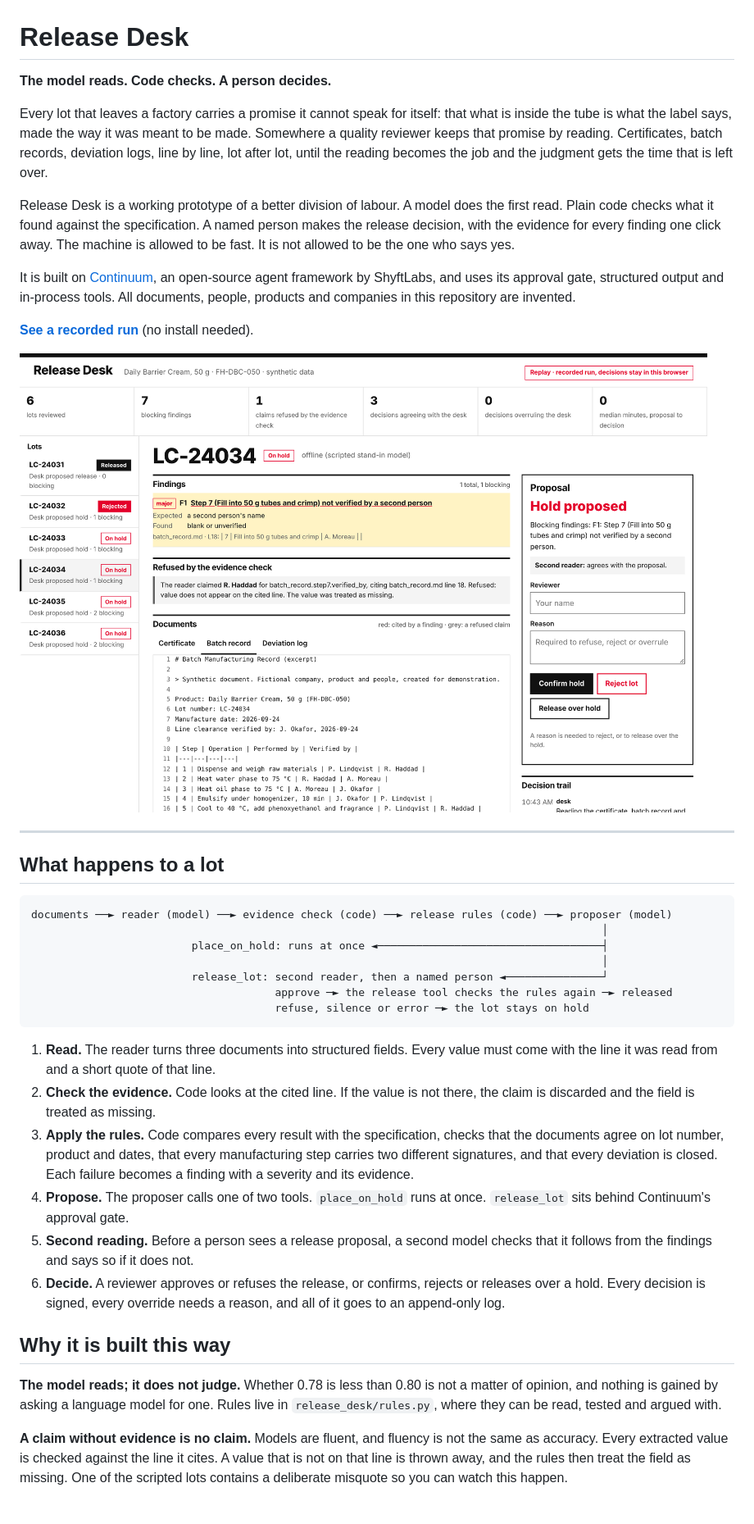
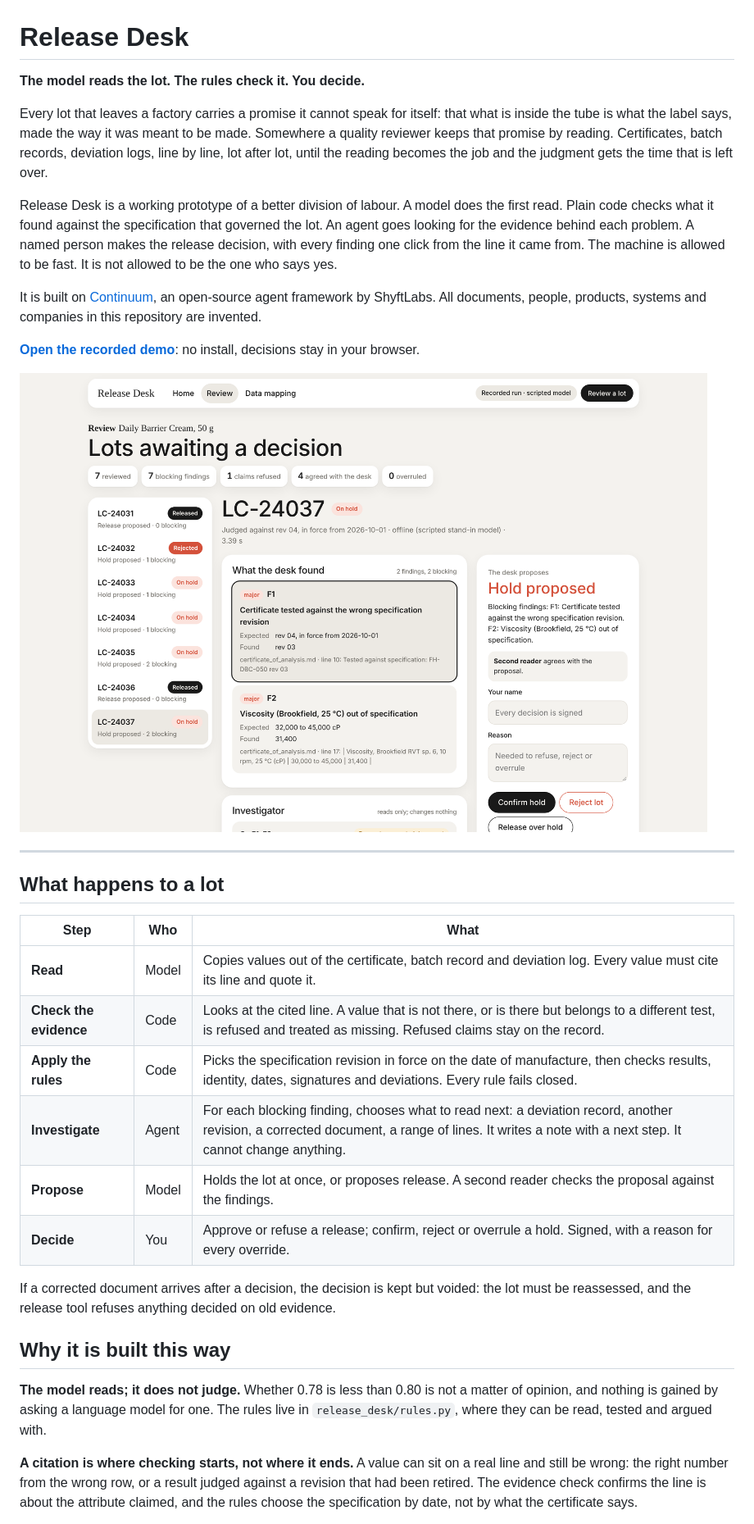
Before and after one commit to Moezusb/release-desk, a Markdown page: README.md, the part around one of its changes. Shown at 82% size. Drawn GitHub-style; pictures changed too: docs/screenshot.png.

````diff
--- a/README.md
+++ b/README.md
@@ -1,14 +1,14 @@
 # Release Desk
 
-**The model reads. Code checks. A person decides.**
+**The model reads the lot. The rules check it. You decide.**
 
 Every lot that leaves a factory carries a promise it cannot speak for itself: that what is inside the tube is what the label says, made the way it was meant to be made. Somewhere a quality reviewer keeps that promise by reading. Certificates, batch records, deviation logs, line by line, lot after lot, until the reading becomes the job and the judgment gets the time that is left over.
 
-Release Desk is a working prototype of a better division of labour. A model does the first read. Plain code checks what it found against the specification. A named person makes the release decision, with the evidence for every finding one click away. The machine is allowed to be fast. It is not allowed to be the one who says yes.
+Release Desk is a working prototype of a better division of labour. A model does the first read. Plain code checks what it found against the specification that governed the lot. An agent goes looking for the evidence behind each problem. A named person makes the release decision, with every finding one click from the line it came from. The machine is allowed to be fast. It is not allowed to be the one who says yes.
 
-It is built on [Continuum](https://github.com/shyftlabs/continuum), an open-source agent framework by ShyftLabs, and uses its approval gate, structured output and in-process tools. All documents, people, products and companies in this repository are invented.
+It is built on [Continuum](https://github.com/shyftlabs/continuum), an open-source agent framework by ShyftLabs. All documents, people, products, systems and companies in this repository are invented.
 
-**[See a recorded run](https://moezusb.github.io/release-desk/)** (no install needed).
+**[Open the recorded demo](https://moezusb.github.io/release-desk/)**: no install, decisions stay in your browser.
 
 ![The reviewer's screen](docs/screenshot.png)
 
@@ -16,26 +16,20 @@ It is built on [Continuum](https://github.com/shyftlabs/continuum), an open-sour
 
 ## What happens to a lot
 
-```
-documents ──► reader (model) ──► evidence check (code) ──► release rules (code) ──► proposer (model)
-                                                                                         │
-                         place_on_hold: runs at once ◄───────────────────────────────────┤
-                                                                                         │
-                         release_lot: second reader, then a named person ◄───────────────┘
-                                      approve ─► the release tool checks the rules again ─► released
-                                      refuse, silence or error ─► the lot stays on hold
-```
+| Step | Who | What |
+|---|---|---|
+| **Read** | Model | Copies values out of the certificate, batch record and deviation log. Every value must cite its line and quote it. |
+| **Check the evidence** | Code | Looks at the cited line. A value that is not there, or is there but belongs to a different test, is refused and treated as missing. Refused claims stay on the record. |
+| **Apply the rules** | Code | Picks the specification revision in force on the date of manufacture, then checks results, identity, dates, signatures and deviations. Every rule fails closed. |
+| **Investigate** | Agent | For each blocking finding, chooses what to read next: a deviation record, another revision, a corrected document, a range of lines. It writes a note with a next step. It cannot change anything. |
+| **Propose** | Model | Holds the lot at once, or proposes release. A second reader checks the proposal against the findings. |
+| **Decide** | You | Approve or refuse a release; confirm, reject or overrule a hold. Signed, with a reason for every override. |
 
-1. **Read.** The reader turns three documents into structured fields. Every value must come with the line it was read from and a short quote of that line.
-2. **Check the evidence.** Code looks at the cited line. If the value is not there, the claim is discarded and the field is treated as missing.
-3. **Apply the rules.** Code compares every result with the specification, checks that the documents agree on lot number, product and dates, that every manufacturing step carries two different signatures, and that every deviation is closed. Each failure becomes a finding with a severity and its evidence.
-4. **Propose.** The proposer calls one of two tools. `place_on_hold` runs at once. `release_lot` sits behind Continuum's approval gate.
-5. **Second reading.** Before a person sees a release proposal, a second model checks that it follows from the findings and says so if it does not.
-6. **Decide.** A reviewer approves or refuses the release, or confirms, rejects or releases over a hold. Every decision is signed, every override needs a reason, and all of it goes to an append-only log.
+If a corrected document arrives after a decision, the decision is kept but voided: the lot must be reassessed, and the release tool refuses anything decided on old evidence.
 
 ## Why it is built this way
 
-**The model reads; it does not judge.** Whether 0.78 is less than 0.80 is not a matter of opinion, and nothing is gained by asking a language model for one. Rules live in `release_desk/rules.py`, where they can be read, tested and argued with.
+**The model reads; it does not judge.** Whether 0.78 is less than 0.80 is not a matter of opinion, and nothing is gained by asking a language model for one. The rules live in `release_desk/rules.py`, where they can be read, tested and argued with.
 
-**A claim without evidence is no claim.** Models are fluent, and fluency is not the same as accuracy. Every extracted value is checked against the line it cites. A value that is not on that line is thrown away, and the rules then treat the field as missing. One of the scripted lots contains a deliberate misquote so you can watch this happen.
+**A citation is where checking starts, not where it ends.** A value can sit on a real line and still be wrong: the right number from the wrong row, or a result judged against a revision that had been retired. The evidence check confirms the line is about the attribute claimed, and the rules choose the specification by date, not by what the certificate says.
 
````
Also changed, not shown: other parts of README.md (+72 -71 lines), docs/SPEC.md (+10 -1 lines), 6 other files.
